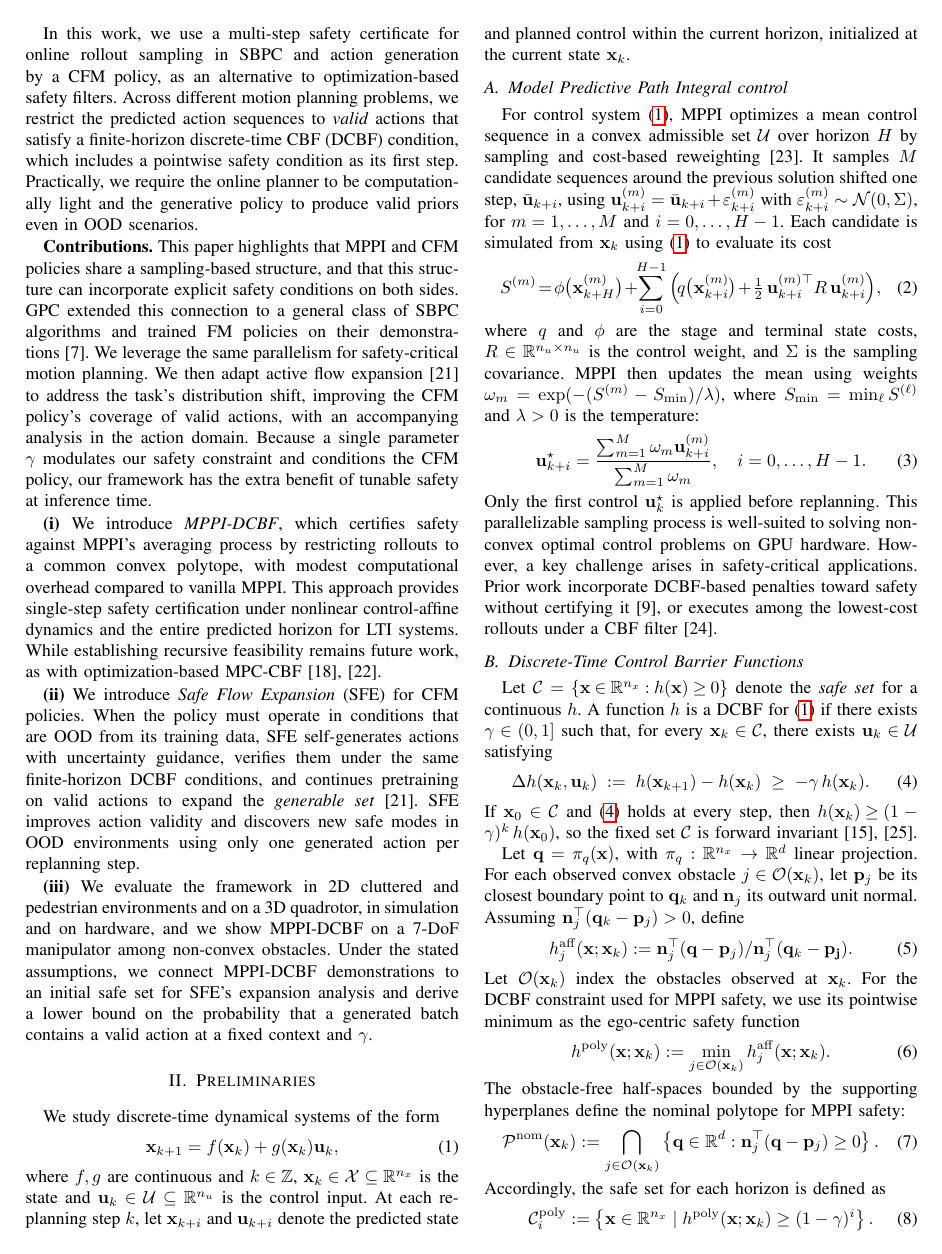
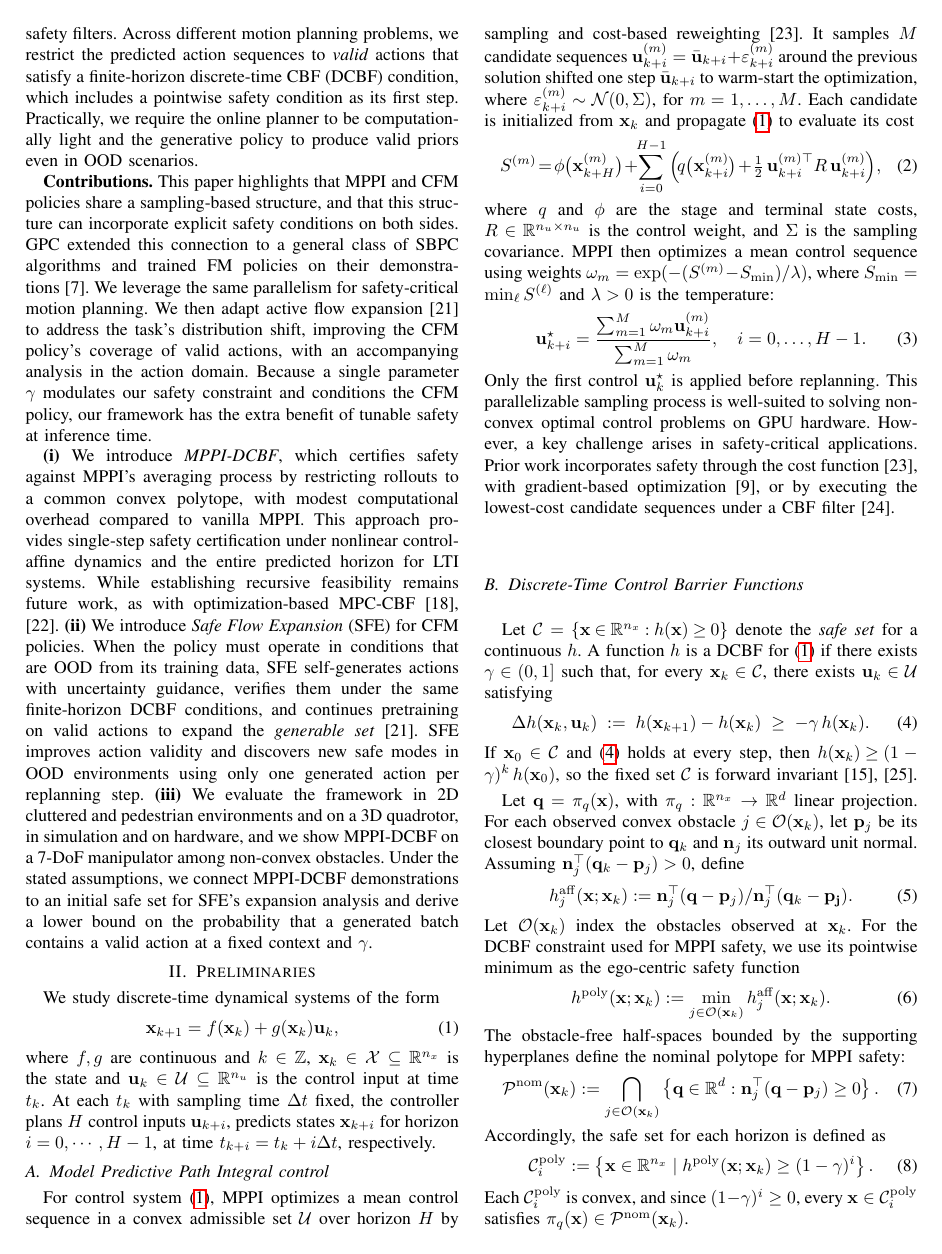
Before and after one commit to DHLeexpress/safe_flow_expansion_paper, a LaTeX paper (root.tex): page 2 of 9. Compiled offline with pdfLaTeX.

Commit message:
Updates from Overleaf

```diff
--- a/root.tex
+++ b/root.tex
@@ -185,12 +184,12 @@ We study discrete-time dynamical systems of the form
 \x_{k+1}=f(\x_k)+g(\x_k)\u_k,
 \label{eq:dynamical_system}
 \end{equation}
-where $f,g$ are continuous and $k\in\mathbb Z$, $\x_k\in\mathcal X\subseteq\mathbb R^{n_x}$ is the state and $\u_k\in\mathcal U\subseteq\mathbb R^{n_u}$ is the control input. At each replanning step $k$, let $\x_{k+i}$ and $\u_{k+i}$ denote the predicted state and planned control within the current horizon, initialized at the current state $\x_k$.
+where $f,g$ are continuous and $k\in\mathbb Z$, $\x_k\in\mathcal X\subseteq\mathbb R^{n_x}$ is the state and $\u_k\in\mathcal U\subseteq\mathbb R^{n_u}$ is the control input at time $t_k$. At each $t_k$ with sampling time \(\Delta t\) fixed, the controller plans $H$ control inputs $\u_{k+i}$, predicts states $\x_{k+i}$ for horizon $i=0,\cdots,H-1$, at time $t_{k+i}=t_k+i\Delta t$, respectively.
 
 \subsection{Model Predictive Path Integral control}
 For control system~\eqref{eq:dynamical_system}, MPPI optimizes a mean control sequence in a convex admissible set $\mathcal U$ over horizon $H$ by sampling and cost-based reweighting~\cite{williams2016aggressive}.
-It samples $M$ candidate sequences around the previous solution shifted one step, $\bar{\mathbf u}_{k+i}$, using $\mathbf u^{(m)}_{k+i}=\bar{\mathbf u}_{k+i}+\varepsilon^{(m)}_{k+i}$ with $\varepsilon^{(m)}_{k+i}\sim\mathcal N(0,\Sigma)$, for $m=1,\ldots,M$ and $i=0,\ldots,H-1$.
-Each candidate is simulated from $\x_k$ using~\eqref{eq:dynamical_system} to evaluate its cost
+It samples $M$ candidate sequences $\mathbf u^{(m)}_{k+i}=\bar{\mathbf u}_{k+i}+\varepsilon^{(m)}_{k+i}$ around the previous solution shifted one step $\bar{\mathbf u}_{k+i}$ to warm-start the optimization, where $\varepsilon^{(m)}_{k+i}\sim\mathcal N(0,\Sigma)$, for $m=1,\ldots,M$.
+Each candidate is initialized from $\x_k$ and propagate~\eqref{eq:dynamical_system} to evaluate its cost
 \begin{equation}
 \setlength{\jot}{0pt}
 S^{(m)}\!=\!\phi\bigl(\mathbf{x}^{(m)}_{k+H}\bigr)
@@ -199,7 +198,7 @@ S^{(m)}\!=\!\phi\bigl(\mathbf{x}^{(m)}_{k+H}\bigr)
 \label{eq:mppicost}
 \end{equation}
 where $q$ and $\phi$ are the stage and terminal state costs, $R\in\mathbb R^{n_u\times n_u}$ is the control weight, and $\Sigma$ is the sampling covariance.
-MPPI then updates the mean using weights $\omega_m=\exp(-(S^{(m)}-S_{\min})/\lambda)$, where $S_{\min}=\min_\ell S^{(\ell)}$ and $\lambda>0$ is the temperature:
+MPPI then optimizes a mean control sequence using weights $\omega_m=\exp(-(S^{(m)}-S_{\min})/\lambda)$, where $S_{\min}=\min_\ell S^{(\ell)}$ and $\lambda>0$ is the temperature:
 \begin{equation}
 \mathbf u^\star_{k+i}
 =
@@ -209,37 +208,8 @@ MPPI then updates the mean using weights $\omega_m=\exp(-(S^{(m)}-S_{\min})/\lam
 \label{eq:mppi-update}
 \end{equation}
 Only the first control $\uk^\star$ is applied before replanning.
-This parallelizable sampling process is well-suited to solving non-convex optimal control problems on GPU hardware. However, a key challenge arises in safety-critical applications. Prior work incorporate DCBF-based penalties
-% TODO Not a clear statement
-toward safety without certifying it~\cite{yin2023shield}, or executes among the lowest-cost rollouts under a CBF filter~\cite{rabiee2024guaranteed}.
+This parallelizable sampling process is well-suited to solving non-convex optimal control problems on GPU hardware. However, a key challenge arises in safety-critical applications. Prior work incorporates safety through the cost function~\cite{williams2016aggressive}, with gradient-based optimization~\cite{yin2023shield}, or by executing the lowest-cost candidate sequences under a CBF filter~\cite{rabiee2024guaranteed}.
 % TODO introduce averaging issue here? or later?
-% To control system (\ref{eq:dynamical_system}),
-% %at state $\xk\in\mathbb R^{n_x}$,
-% MPPI optimizes a mean control sequence $\{ \uki \}_{i=0}^{H-1}$ in a convex admissible set $\mathcal U$ over horizon $H$ by forward sampling and Monte Carlo reweighting~\cite{williams2016aggressive}, warm started from the previous solution shifted one step, $\bar{\mathbf{u}}_{k+i}$. For rollout $m=1,\dots,M$ with perturbations $\varepsilon^{(m)}_{k+i}\!\sim\!\mathcal{N}(0,\Sigma)$, the sampled controls, states, and costs are
-% \begin{subequations}
-% \begin{align}
-% &\mathbf{u}^{(m)}_{k+i}=\bar{\mathbf{u}}_{k+i}+\varepsilon^{(m)}_{k+i},\label{eq:mppi_rollout}\;\mathbf{x}^{(m)}_{k+i+1}=f\!\bigl(\mathbf{x}^{(m)}_{k+i},\,\mathbf{u}^{(m)}_{k+i}\bigr),\\
-% %
-% &S^{(m)}\!=\!\phi\bigl(\mathbf{x}^{(m)}_{k+H}\bigr)
-% \!+\!\!\sum_{i=0}^{H-1}\Big(\!q\,\!\bigl(\mathbf{x}^{(m)}_{k+i}\bigr)\!+\!\tfrac{1}{2}\,\mathbf{u}^{(m)\top}_{k+i} R\,\mathbf{u}^{(m)}_{k+i}\Big)\label{eq:mppicost}
-% \end{align}
-% \end{subequations}
-% with state cost $q: \mathbb{R}^{n_x} \rightarrow \mathbb{R}$, terminal cost $\phi : \mathbb{R}^{n_x} \rightarrow \mathbb{R}$,  control disturbance variance $\Sigma$, control weight $R \in \mathbb{R}^{n_u \times n_u}$. Soft-min weights with temperature $\lambda>0$, stabilized by subtracting $S_\text{min}$, define the update for $i\in\{0,\cdots,H-1\}$,
-% \begingroup
-% \setlength{\jot}{0pt}
-% \begin{align}
-% &\omega_m\!:=\!\exp(-(S^{(m)}\!\!-\!S_{\min})/\lambda),
-% \;S_{\min}\!:=\!\min_{\ell=1,\ldots,M}S^{(\ell)}.
-% \label{eq:mppi-weights}\\
-% &\Delta\mathbf u_{k+i}\!=\!
-% \frac{\sum_{m=1}^{M}\omega_m\,\varepsilon^{(m)}_{k+i}}
-%      {\sum_{m=1}^{M}\omega_m},\;
-% \mathbf u^\star_{k+i}\!\leftarrow\!
-% \bar{\mathbf u}_{k+i}\!+\!\Delta\mathbf u_{k+i}.
-% \label{eq:mppi-update}
-% \end{align}
-% \endgroup
-% Only control $\uk^\star$ is applied before replanning. This parallelizable sampling process~\eqref{eq:mppi_rollout} is well-suited to solving non-convex optimal control problems on GPU hardware. However, a key challenge arises in safety-critical applications. Prior work incorporate DCBF-based penalties toward safety without certifying it~\cite{yin2023shield}, or executes among the lowest-cost rollouts under a CBF filter~\cite{rabiee2024guaranteed}.
 
 \subsection{Discrete-Time Control Barrier Functions}
 Let \(\mathcal{C}=\{\x\!\in\!\mathbb{R}^{n_x}\!:\!h(\x)\!\ge\!0\}\) denote the \emph{safe set} for a continuous $h$.
```
Also changed, not shown: root.tex (10 more changed lines).
